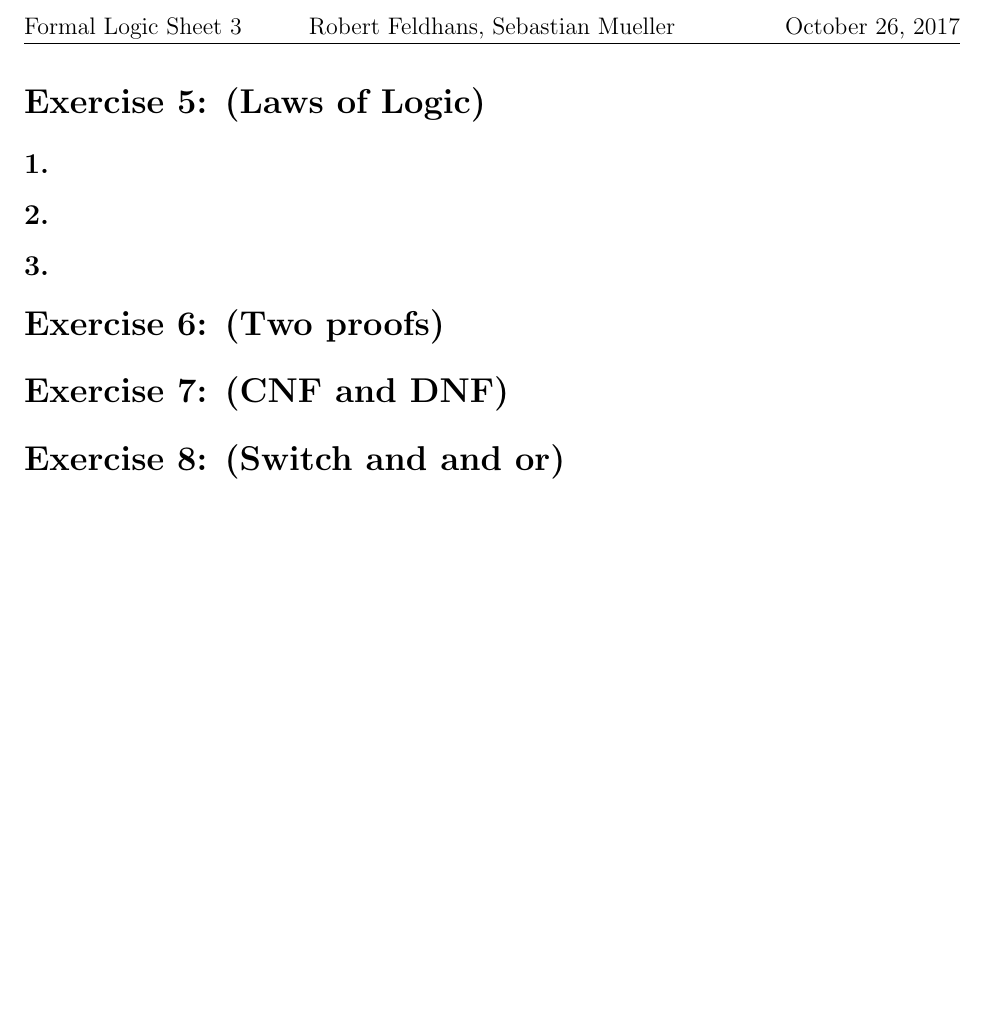
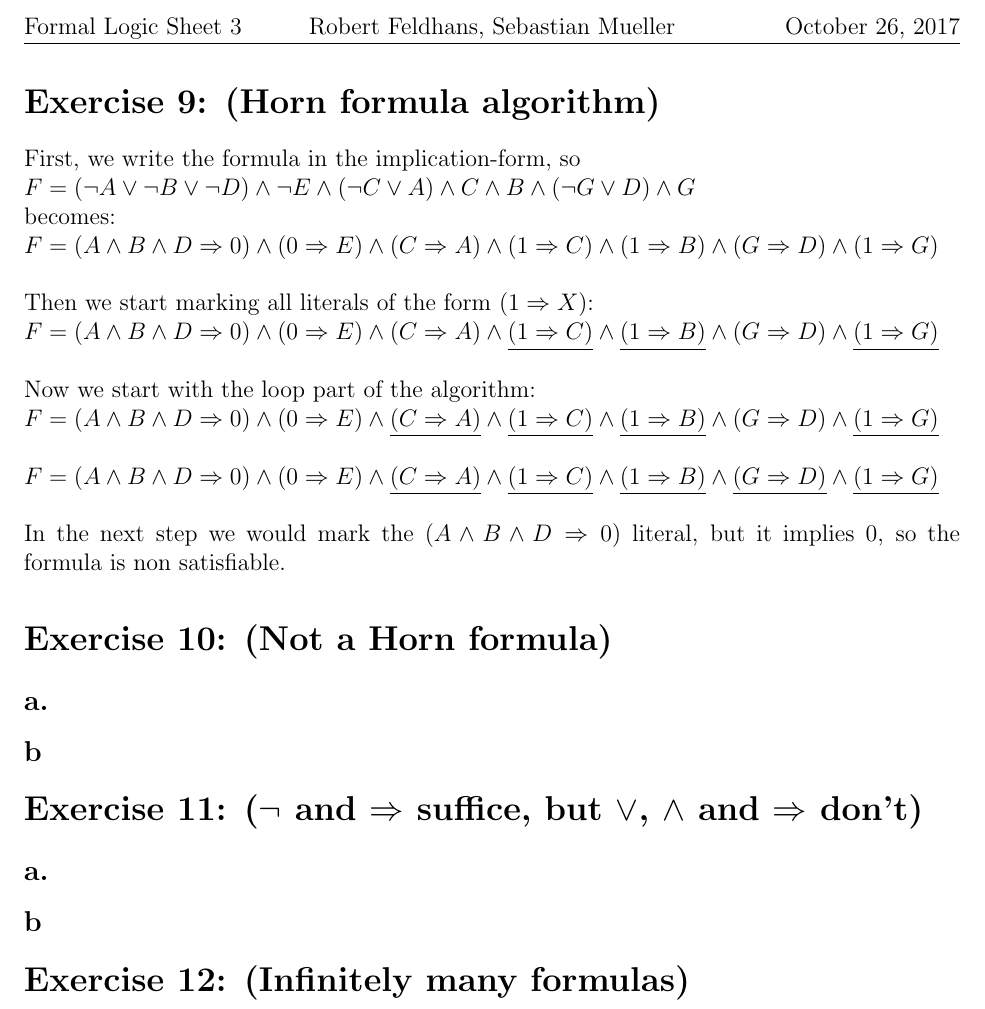
Before and after one commit to semueller/formallogic, a LaTeX document (sheet_3/solution.tex): part of the page, cut so that both start at the same text, the shorter picture padded with empty space. Compiled offline with pdfLaTeX.

Commit message:
sheet3 ex 9

```diff
--- a/sheet_3/solution.tex
+++ b/sheet_3/solution.tex
@@ -51,19 +51,33 @@ citecolor=blue, urlcolor=blue]{hyperref}
 \rhead{\today}
 
 
-\section*{Exercise 5:  (Laws of Logic)}
+\section*{Exercise 9:  (Horn formula algorithm)}
 
-\subsection*{1.}
+First, we write the formula in the implication-form, so \\
+$F = (\neg A \lor \neg B \lor \neg D) \land \neg E \land (\neg C \lor A) \land C \land B \land (\neg G \lor D) \land G$\\
+becomes:\\
+$F = (A \land B \land D \Rightarrow 0) \land (0 \Rightarrow E) \land (C \Rightarrow A) \land (1 \Rightarrow C) \land (1 \Rightarrow B) \land (G \Rightarrow D) \land (1 \Rightarrow G)$\\\\
+Then we start marking all literals of the form $(1 \Rightarrow X)$:\\
+$F = (A \land B \land D \Rightarrow 0) \land (0 \Rightarrow E) \land (C \Rightarrow A) \land \underline{(1 \Rightarrow C)} \land \underline{(1 \Rightarrow B)} \land (G \Rightarrow D) \land \underline{(1 \Rightarrow G)}$\\\\
+Now we start with the loop part of the algorithm: \\
+$F = (A \land B \land D \Rightarrow 0) \land (0 \Rightarrow E) \land \underline{(C \Rightarrow A)} \land \underline{(1 \Rightarrow C)} \land \underline{(1 \Rightarrow B)} \land (G \Rightarrow D) \land \underline{(1 \Rightarrow G)}$\\\\
+$F = (A \land B \land D \Rightarrow 0) \land (0 \Rightarrow E) \land \underline{(C \Rightarrow A)} \land \underline{(1 \Rightarrow C)} \land \underline{(1 \Rightarrow B)} \land \underline{(G \Rightarrow D)} \land \underline{(1 \Rightarrow G)}$\\\\
+In the next step we would mark the $(A \land B \land D \Rightarrow 0)$ literal, but it implies 0, so the formula is non satisfiable.
 
-\subsection*{2.}
 
-\subsection*{3.}
+\section*{Exercise 10: (Not a Horn formula)}
 
-\section*{Exercise 6: (Two proofs)}
+\subsection*{a.}
 
-\section*{Exercise 7: (CNF and DNF)}
+\subsection*{b}
 
-\section*{Exercise 8: (Switch and and or)}
+\section*{Exercise 11:  ($\neg$ and $\Rightarrow$ suffice, but $\lor$, $\land$ and $\Rightarrow$ don’t)}
+
+\subsection*{a.}
+
+\subsection*{b}
+
+\section*{Exercise 12: (Infinitely many formulas)}
 
 %ANARCHY
 \end{document}
```
Also changed, not shown: sheet_3/solution.pdf.
